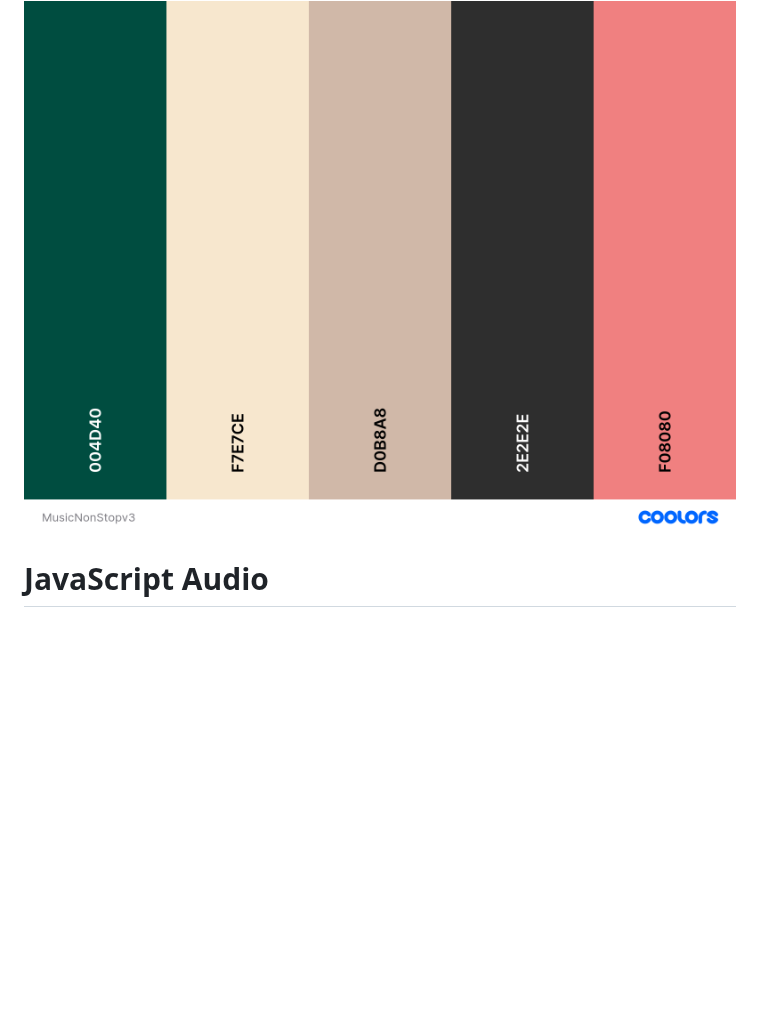
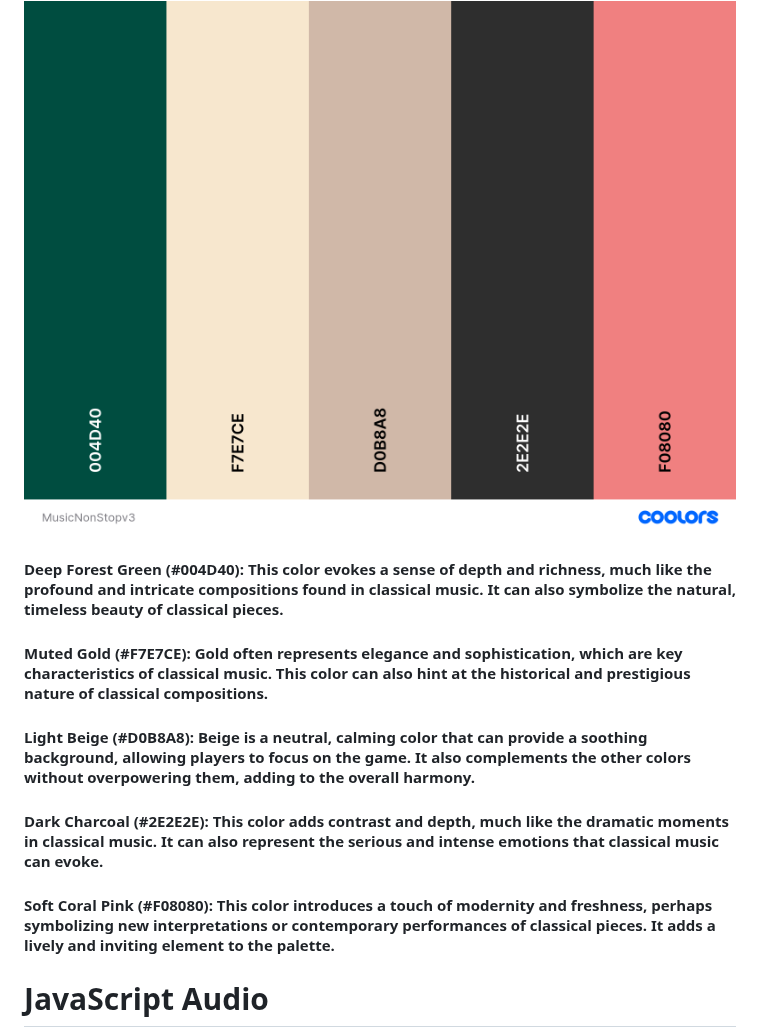
Before and after one commit to music-non-stop/music_non_stop, a Markdown page: README.md, the part around the change. GitHub-like rendering; blank space fills up the shorter version.

Commit message:
colour choices explained

```diff
--- a/README.md
+++ b/README.md
@@ -87,6 +87,12 @@
 ### Colour palettes
 <img src="documentation/img_8611.png">
 
+#### Deep Forest Green (#004D40): This color evokes a sense of depth and richness, much like the profound and intricate compositions found in classical music. It can also symbolize the natural, timeless beauty of classical pieces.
+#### Muted Gold (#F7E7CE): Gold often represents elegance and sophistication, which are key characteristics of classical music. This color can also hint at the historical and prestigious nature of classical compositions.
+#### Light Beige (#D0B8A8): Beige is a neutral, calming color that can provide a soothing background, allowing players to focus on the game. It also complements the other colors without overpowering them, adding to the overall harmony.
+#### Dark Charcoal (#2E2E2E): This color adds contrast and depth, much like the dramatic moments in classical music. It can also represent the serious and intense emotions that classical music can evoke.
+#### Soft Coral Pink (#F08080): This color introduces a touch of modernity and freshness, perhaps symbolizing new interpretations or contemporary performances of classical pieces. It adds a lively and inviting element to the palette.
+
 
 
 
```
